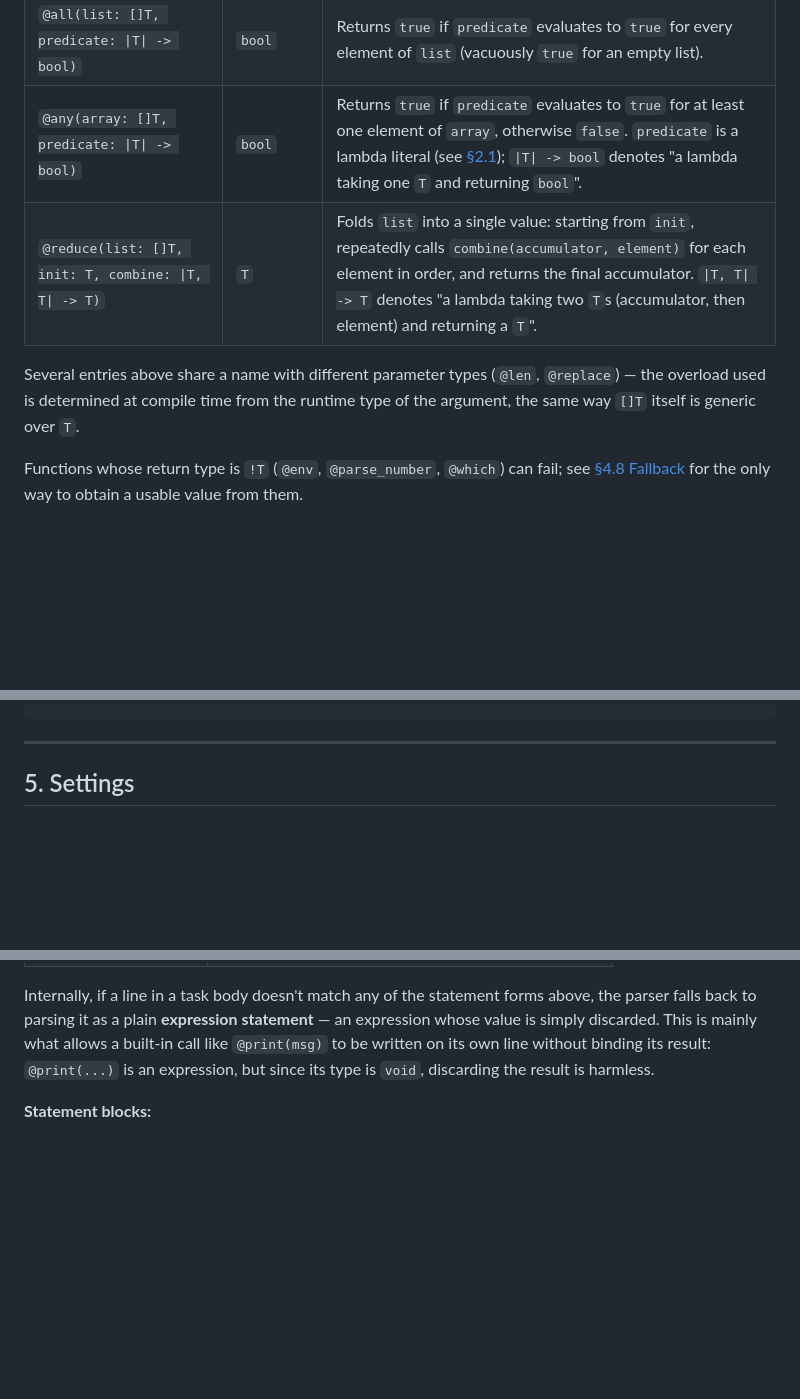
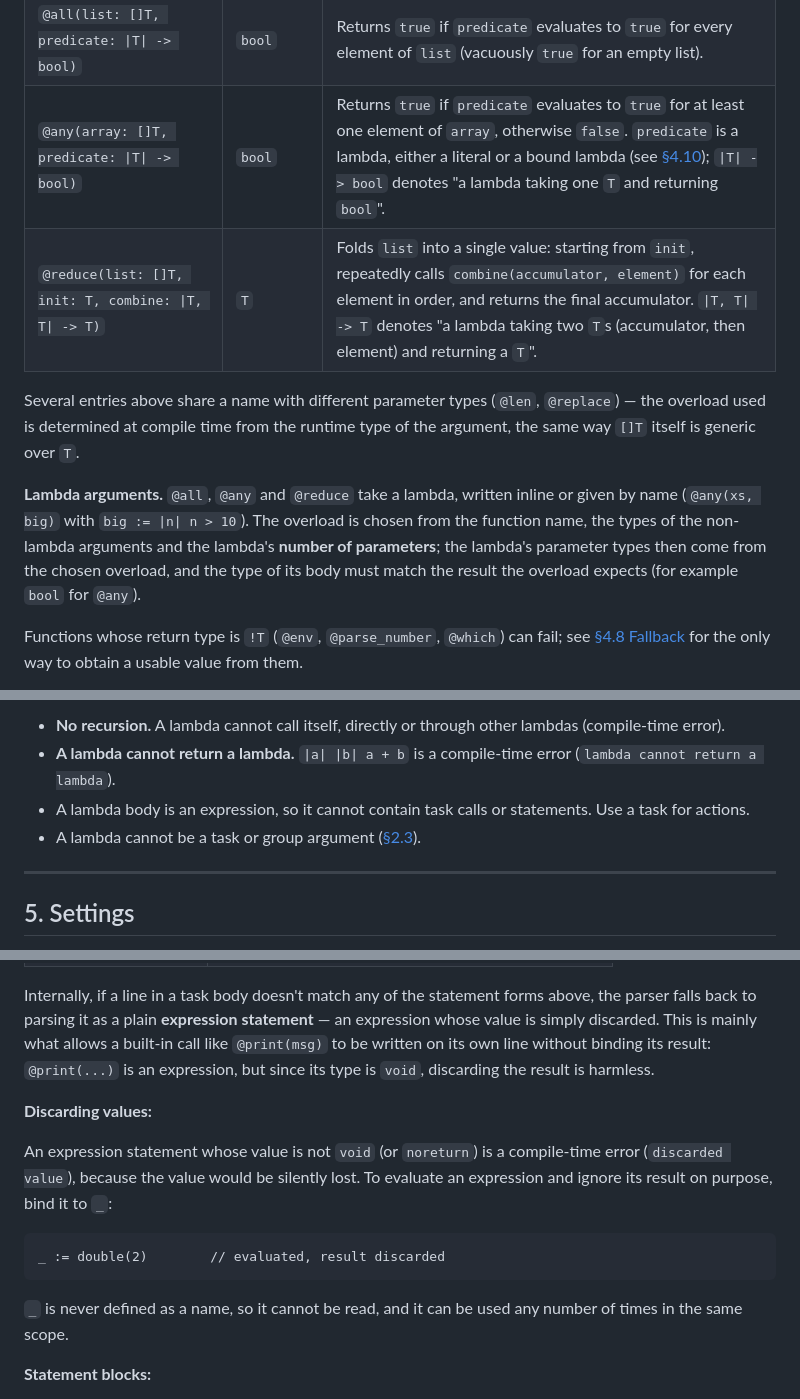
Before and after one commit to masnyjimmy/tasq, a Markdown page: readme.md, 3 parts joined by grey strips. Drawn GitHub-style; blank space fills up the shorter version.

Commit message:
docs: update specification for lambdas feature

````diff
--- a/readme.md
+++ b/readme.md
@@ -433,10 +435,12 @@ Built-in functions are called with an `@` prefix and may appear inside any expre
 | `@replace(str: string, old: string, new: string)` | `string` | Returns a copy of `str` with every occurrence of `old` replaced by `new`. |
 | `@replace(list: []T, old: T, new: T)` | `[]T` | Returns a copy of `list` with every element equal to `old` replaced by `new`. |
 | `@all(list: []T, predicate: \|T\| -> bool)` | `bool` | Returns `true` if `predicate` evaluates to `true` for every element of `list` (vacuously `true` for an empty list). |
-| `@any(array: []T, predicate: \|T\| -> bool)` | `bool` | Returns `true` if `predicate` evaluates to `true` for at least one element of `array`, otherwise `false`. `predicate` is a lambda literal (see [§2.1](#21-runtime-types)); `\|T\| -> bool` denotes "a lambda taking one `T` and returning `bool`". |
+| `@any(array: []T, predicate: \|T\| -> bool)` | `bool` | Returns `true` if `predicate` evaluates to `true` for at least one element of `array`, otherwise `false`. `predicate` is a lambda, either a literal or a bound lambda (see [§4.10](#410-lambdas)); `\|T\| -> bool` denotes "a lambda taking one `T` and returning `bool`". |
 | `@reduce(list: []T, init: T, combine: \|T, T\| -> T)` | `T` | Folds `list` into a single value: starting from `init`, repeatedly calls `combine(accumulator, element)` for each element in order, and returns the final accumulator. `\|T, T\| -> T` denotes "a lambda taking two `T`s (accumulator, then element) and returning a `T`". |
 
 Several entries above share a name with different parameter types (`@len`, `@replace`) — the overload used is determined at compile time from the runtime type of the argument, the same way `[]T` itself is generic over `T`.
+
+**Lambda arguments.** `@all`, `@any` and `@reduce` take a lambda, written inline or given by name (`@any(xs, big)` with `big := |n| n > 10`). The overload is chosen from the function name, the types of the non-lambda arguments and the lambda's **number of parameters**; the lambda's parameter types then come from the chosen overload, and the type of its body must match the result the overload expects (for example `bool` for `@any`).
 
 Functions whose return type is `!T` (`@env`, `@parse_number`, `@which`) can fail; see [§4.8 Fallback](#48-fallback) for the only way to obtain a usable value from them.
 
@@ -554,3 +630,8 @@ task probe {
+- **No recursion.** A lambda cannot call itself, directly or through other lambdas (compile-time error).
+- **A lambda cannot return a lambda.** `|a| |b| a + b` is a compile-time error (`lambda cannot return a lambda`).
+- A lambda body is an expression, so it cannot contain task calls or statements. Use a task for actions.
+- A lambda cannot be a task or group argument ([§2.3](#23-argument-types)).
+
 ---
 
 ## 5. Settings
@@ -712,6 +793,16 @@ A task body may contain any combination of the following:
 | Task call | `name(...)` / `::name(...)` / `group::name(...)` |
 
 Internally, if a line in a task body doesn't match any of the statement forms above, the parser falls back to parsing it as a plain **expression statement** — an expression whose value is simply discarded. This is mainly what allows a built-in call like `@print(msg)` to be written on its own line without binding its result: `@print(...)` is an expression, but since its type is `void`, discarding the result is harmless.
+
+**Discarding values:**
+
+An expression statement whose value is not `void` (or `noreturn`) is a compile-time error (`discarded value`), because the value would be silently lost. To evaluate an expression and ignore its result on purpose, bind it to `_`:
+
+```
+_ := double(2)        // evaluated, result discarded
+```
+
+`_` is never defined as a name, so it cannot be read, and it can be used any number of times in the same scope.
 
 **Statement blocks:**
 
````
Also changed, not shown: other parts of readme.md (+82 -4 lines).
